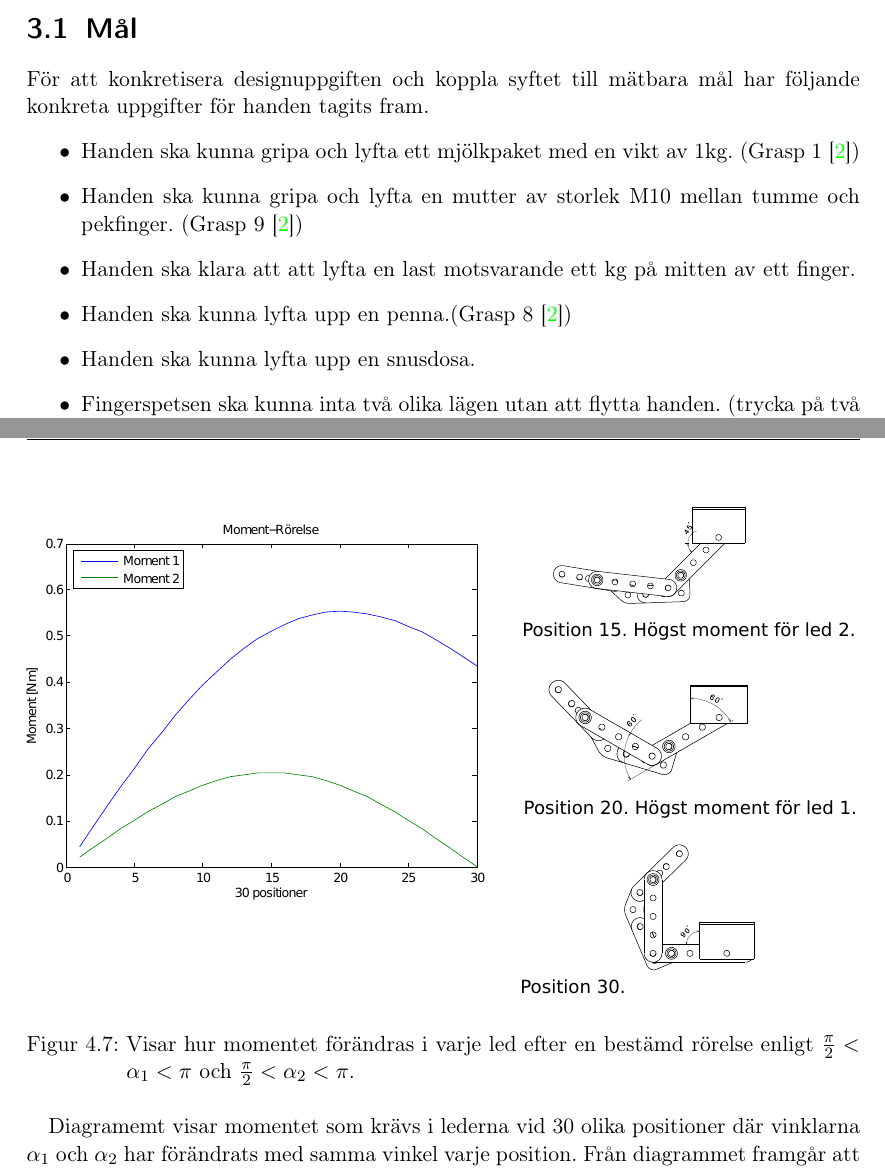
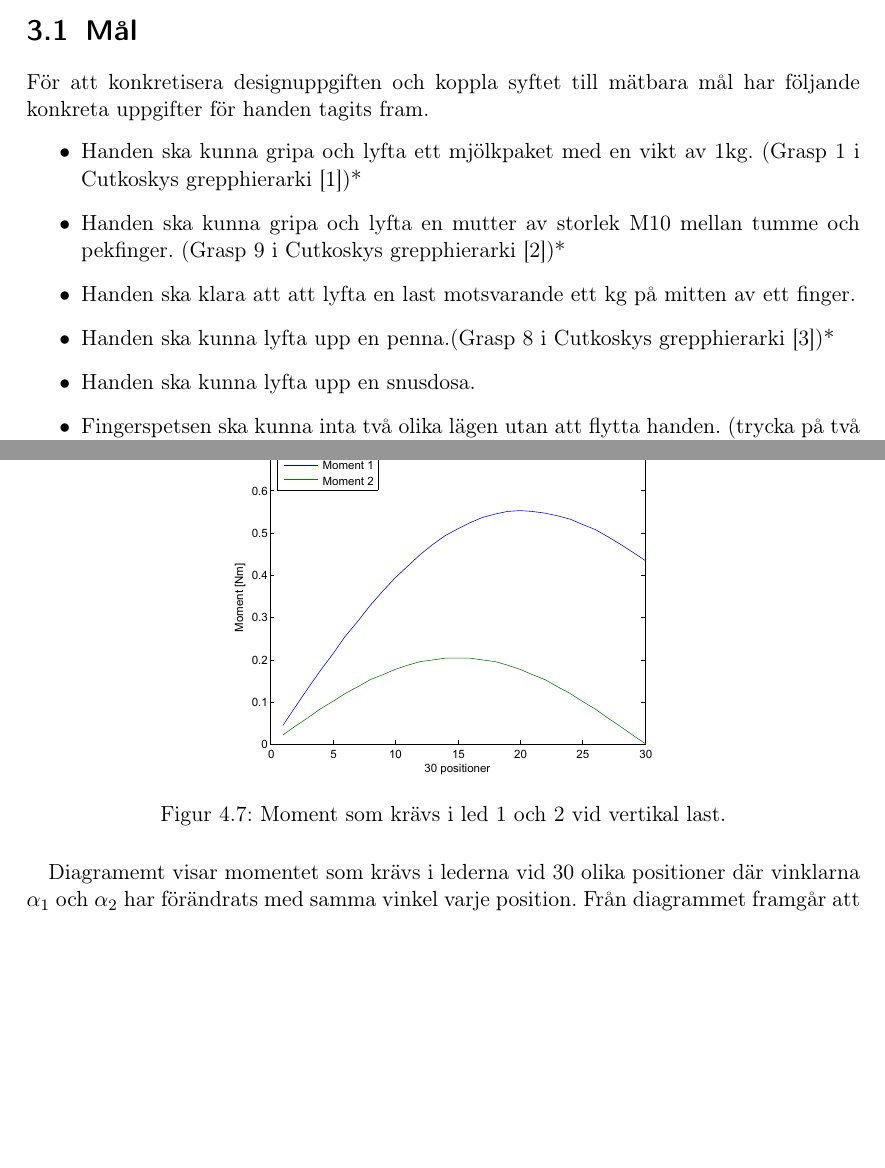
Before and after one commit to Cadynum/kandidat, a LaTeX document (mittrapport/main.tex, which reads mittrapport/berakningar.tex, mittrapport/malochavgransningar.tex): two parts of pages 7 and 17 of 19, joined at a grey line, cut so that both start at the same text, the shorter picture padded with empty space. Compiled offline with pdfLaTeX.

Commit message:
Nya berkäkngnar

```diff
--- a/mittrapport/berakningar.tex
+++ b/mittrapport/berakningar.tex
@@ -36,8 +36,8 @@ $$M_2=F \cdot \frac{l_b}{2}$$
 $$M_1=F \cdot (l_b+l_a)$$
 
 \begin{figure}[H]
-\includegraphics[width=\textwidth]{img/fingermoment}
-\caption{Visar hur momentet förändras i varje led efter en bestämd rörelse enligt $\frac{\pi}{2} <\alpha_1<\pi  $ och $\frac{\pi}{2} <\alpha_2<\pi$.}
+\includegraphics[width=0.5\textwidth]{img/momentdiagram}
+\caption{Moment som krävs i led 1 och 2 vid vertikal last.}
 \end{figure}
 
 
--- a/mittrapport/malochavgransningar.tex
+++ b/mittrapport/malochavgransningar.tex
@@ -1,10 +1,10 @@
 \section{Mål}
 För att konkretisera designuppgiften och koppla syftet till mätbara mål har följande konkreta uppgifter för handen tagits fram.
 \begin{itemize}
-\item Handen ska kunna gripa och lyfta ett mjölkpaket med en vikt av 1kg. (Grasp 1 \cite{Cutkosky})
-\item Handen ska kunna gripa och lyfta en mutter av storlek M10 mellan tumme och pekfinger. (Grasp 9 \cite{Cutkosky})
+\item Handen ska kunna gripa och lyfta ett mjölkpaket med en vikt av 1kg. (Grasp 1 i Cutkoskys grepphierarki [1])*
+\item Handen ska kunna gripa och lyfta en mutter av storlek M10 mellan tumme och pekfinger. (Grasp 9 i Cutkoskys grepphierarki [2])*
 \item Handen ska klara att att lyfta en last motsvarande ett kg på mitten av ett finger.
-\item Handen ska kunna lyfta upp en penna.(Grasp 8 \cite{Cutkosky})
+\item Handen ska kunna lyfta upp en penna.(Grasp 8 i Cutkoskys grepphierarki [3])*
 \item Handen ska kunna lyfta upp en snusdosa.
 \item Fingerspetsen ska kunna inta två olika lägen utan att flytta handen. (trycka på två olika knappar)
 \item Information om trycket som handen påverkar objektet med ska mätas.
```
Also changed, not shown: bakgrund.tex (+2 -2 lines), mittrapport/amnesorientering.tex (+1 -1 lines).
